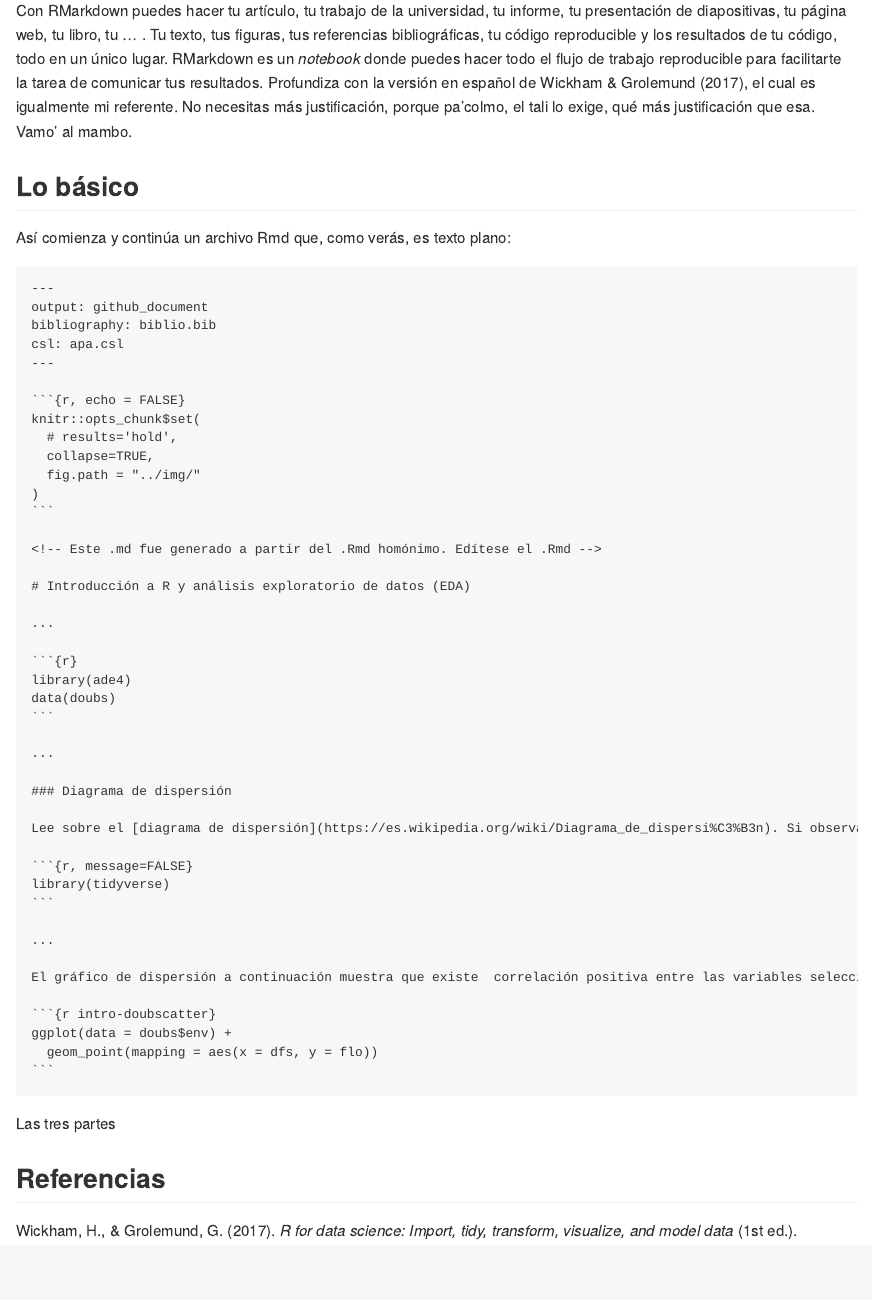
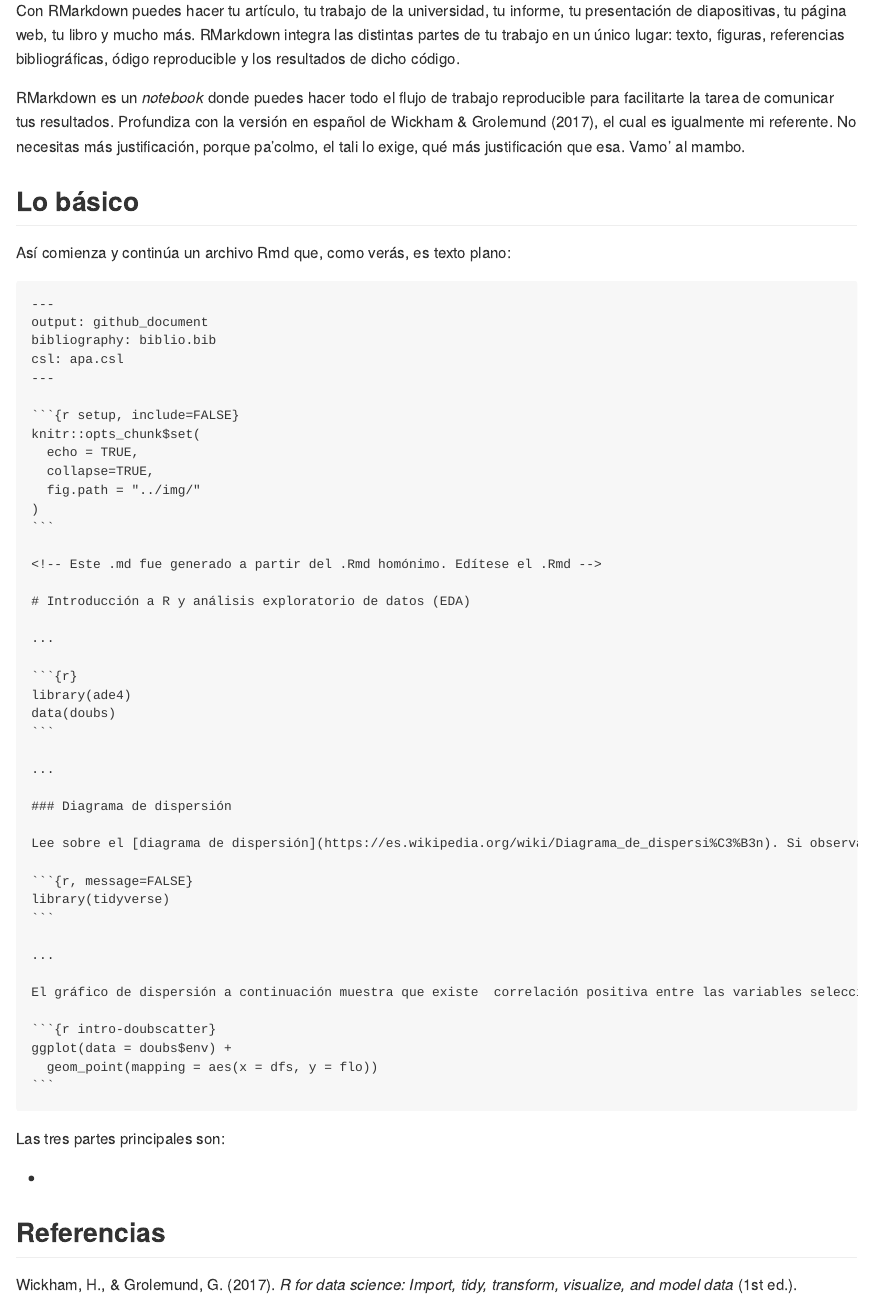
Before and after one commit to biogeografia-master/material-de-apoyo, an R Markdown document (ref/guia-minima-de-rmarkdown.Rmd): the page in a window 1100 px wide, from 110 px down. Rendered offline with R 4.5, knitr and Pandoc, with nearby package versions.

Commit message:
introduction-to-r updated, ejemplo added

````diff
--- a/ref/ejemplo-rmd.Rmd
+++ b/ref/ejemplo-rmd.Rmd
@@ -4,9 +4,9 @@ bibliography: biblio.bib
 csl: apa.csl
 ---
 
-```{r, echo = FALSE}
+```{r setup, include=FALSE}
 knitr::opts_chunk$set(
-  # results='hold',
+  echo = TRUE,
   collapse=TRUE,
   fig.path = "../img/"
 )
--- a/ref/guia-minima-de-rmarkdown.Rmd
+++ b/ref/guia-minima-de-rmarkdown.Rmd
@@ -17,7 +17,9 @@ knitr::opts_chunk$set(
 
 # Guía mínima de RMarkdown
 
-Con RMarkdown puedes hacer tu artículo, tu trabajo de la universidad, tu informe, tu presentación de diapositivas, tu página web, tu libro, tu ... . Tu texto, tus figuras, tus referencias bibliográficas, tu código reproducible y los resultados de tu código, todo en un único lugar. RMarkdown es un *notebook* donde puedes hacer todo el flujo de trabajo reproducible para facilitarte la tarea de comunicar tus resultados. Profundiza con la versión en español de @Wickham2017R, el cual es igualmente mi referente. No necesitas más justificación, porque pa'colmo, el tali lo exige, qué más justificación que esa. Vamo' al mambo.
+Con RMarkdown puedes hacer tu artículo, tu trabajo de la universidad, tu informe, tu presentación de diapositivas, tu página web, tu libro y mucho más. RMarkdown integra las distintas partes de tu trabajo en un único lugar: texto, figuras, referencias bibliográficas, ódigo reproducible y los resultados de dicho código.
+
+RMarkdown es un *notebook* donde puedes hacer todo el flujo de trabajo reproducible para facilitarte la tarea de comunicar tus resultados. Profundiza con la versión en español de @Wickham2017R, el cual es igualmente mi referente. No necesitas más justificación, porque pa'colmo, el tali lo exige, qué más justificación que esa. Vamo' al mambo.
 
 ## Lo básico
 
@@ -27,7 +29,9 @@ Así comienza y continúa un archivo Rmd que, como verás, es texto plano:
 cat(htmltools::includeText("ejemplo-rmd.Rmd"))
 ```
 
-Las tres partes
+Las tres partes principales son:
+
+*
 
 
 ## Referencias
````
Also changed, not shown: ref/introduccion-a-r.Rmd (+2 -2 lines).
